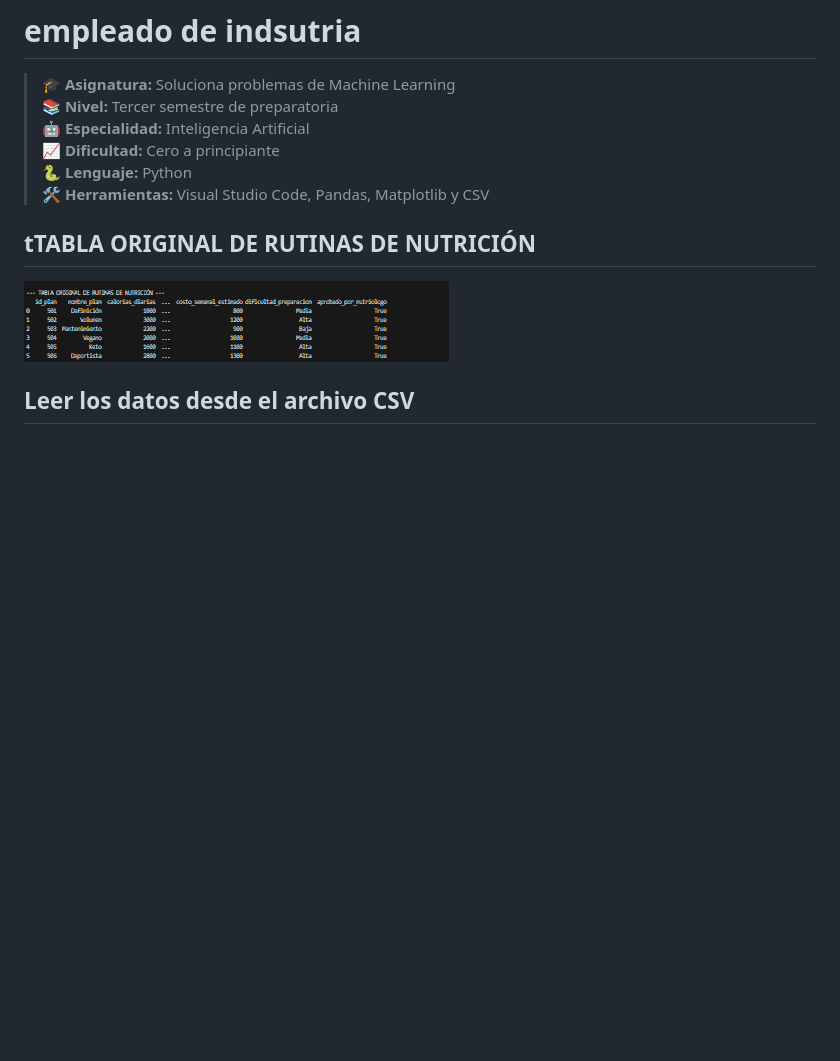
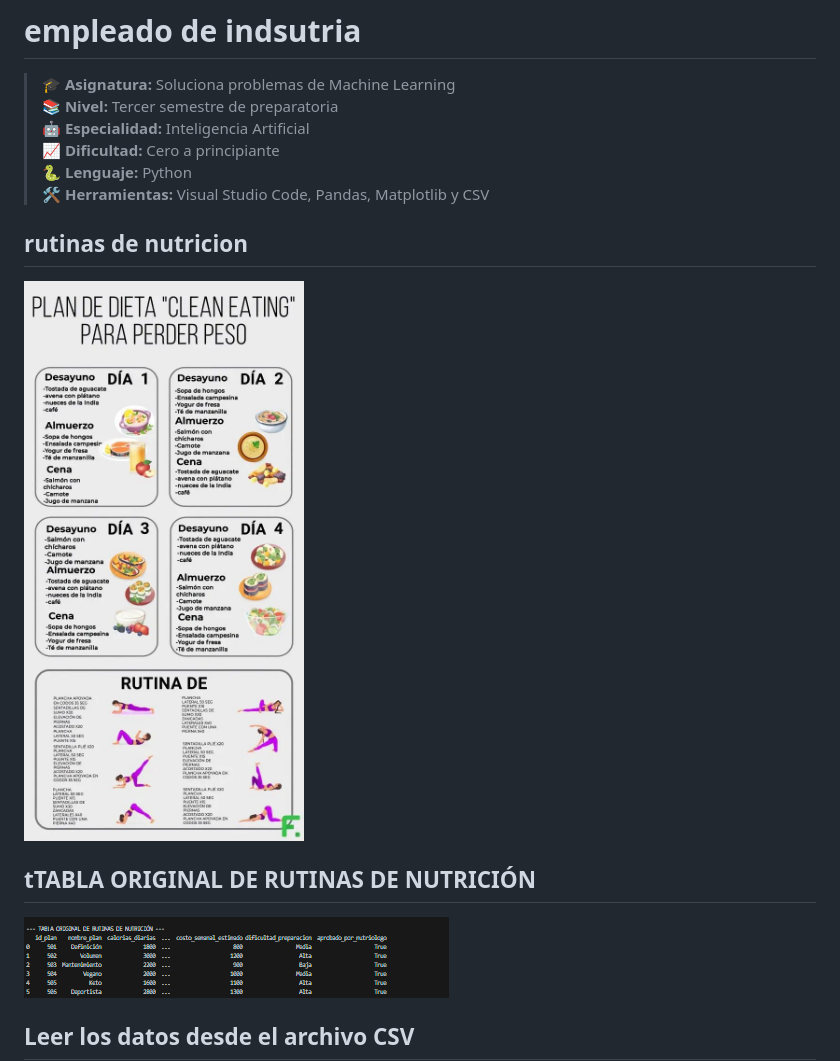
Before and after one commit to IkerRivera/u3a4-ml-0105, a Markdown page: act4-VS-0105/leeme.md, the part around the change. Rendered like a GitHub page; pictures changed too: act4-VS-0105/image.png; blank space fills up the shorter version.

```diff
--- a/act4-VS-0105/leeme.md
+++ b/act4-VS-0105/leeme.md
@@ -7,6 +7,10 @@
 > **📈 Dificultad:** Cero a principiante
 > **🐍 Lenguaje:** Python
 > **🛠️ Herramientas:** Visual Studio Code, Pandas, Matplotlib y CSV
+
+## rutinas de nutricion
+![alt text](image.png)
+
 ## tTABLA ORIGINAL DE RUTINAS DE NUTRICIÓN
 ![alt text](image-1.png)
 ## Leer los datos desde el archivo CSV
```
